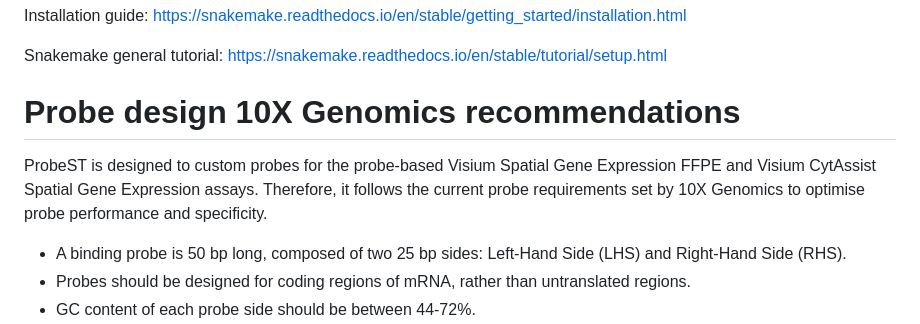
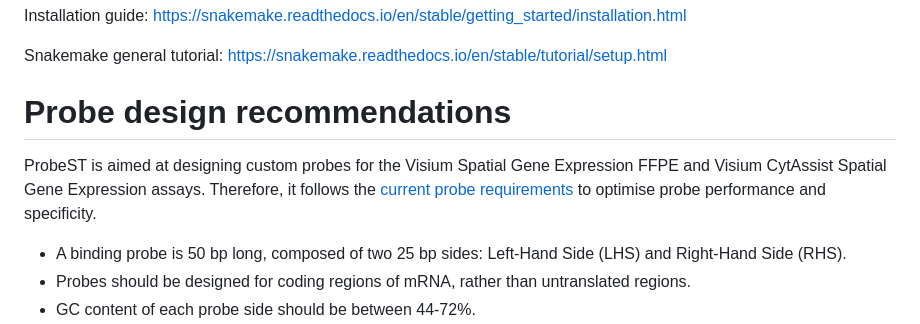
Before and after one commit to giacomellolab/ProbeST, a Markdown page: README.md, the part around the change. GitHub-like rendering.

```diff
--- a/README.md
+++ b/README.md
@@ -90,9 +90,9 @@ Snakemake general tutorial: https://snakemake.readthedocs.io/en/stable/tutorial/
 
 
 
-# Probe design 10X Genomics recommendations
-ProbeST is designed to custom probes for the probe-based Visium Spatial Gene Expression FFPE and Visium CytAssist Spatial Gene Expression assays.
-Therefore, it follows the current probe requirements set by 10X Genomics to optimise probe performance and specificity.
+# Probe design recommendations
+ProbeST is aimed at designing custom probes for the Visium Spatial Gene Expression FFPE and Visium CytAssist Spatial Gene Expression assays.
+Therefore, it follows the [current probe requirements](https://www.10xgenomics.com/support/spatial-gene-expression-ffpe/documentation/workflows/ffpe-v-1/steps/experimental-design-and-planning/custom-probe-design-for-visium-spatial-gene-expression-and-chromium-single-cell-gene-expression-flex) to optimise probe performance and specificity.
 - A binding probe is 50 bp long, composed of two 25 bp sides: Left-Hand Side (LHS) and Right-Hand Side (RHS).
 - Probes should be designed for coding regions of mRNA, rather than untranslated regions.
 - GC content of each probe side should be between 44-72%.
```
